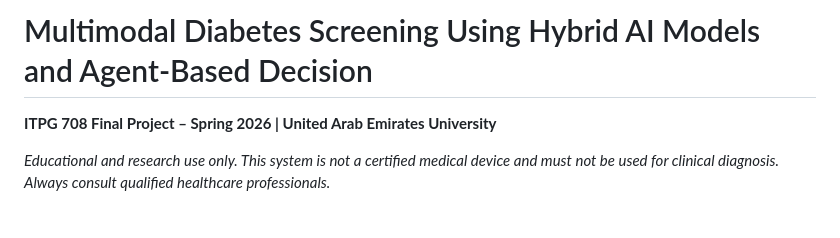
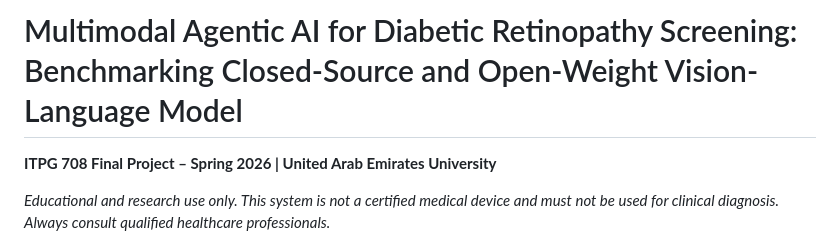
Before and after one commit to SaeedAlshehhi-UAEU/itpg708-diabetes-screening, a Markdown page: README.md, the part around the change. Rendered like a GitHub page; blank space fills up the shorter version.

Commit message:
Update README.md
Title Update

```diff
--- a/README.md
+++ b/README.md
@@ -1,4 +1,4 @@
-# Multimodal Diabetes Screening Using Hybrid AI Models and Agent-Based Decision
+# Multimodal Agentic AI for Diabetic Retinopathy Screening: Benchmarking Closed-Source and Open-Weight Vision-Language Model
 
 **ITPG 708 Final Project – Spring 2026 | United Arab Emirates University**
 
```
